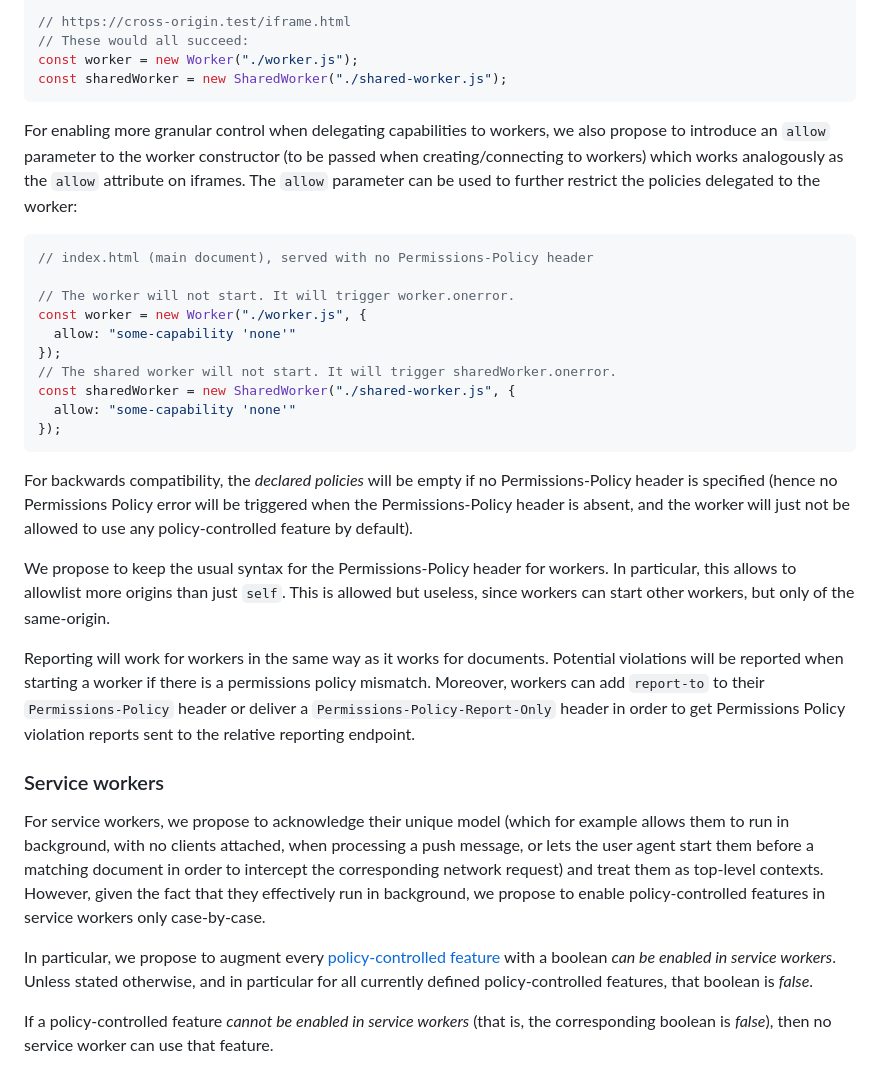
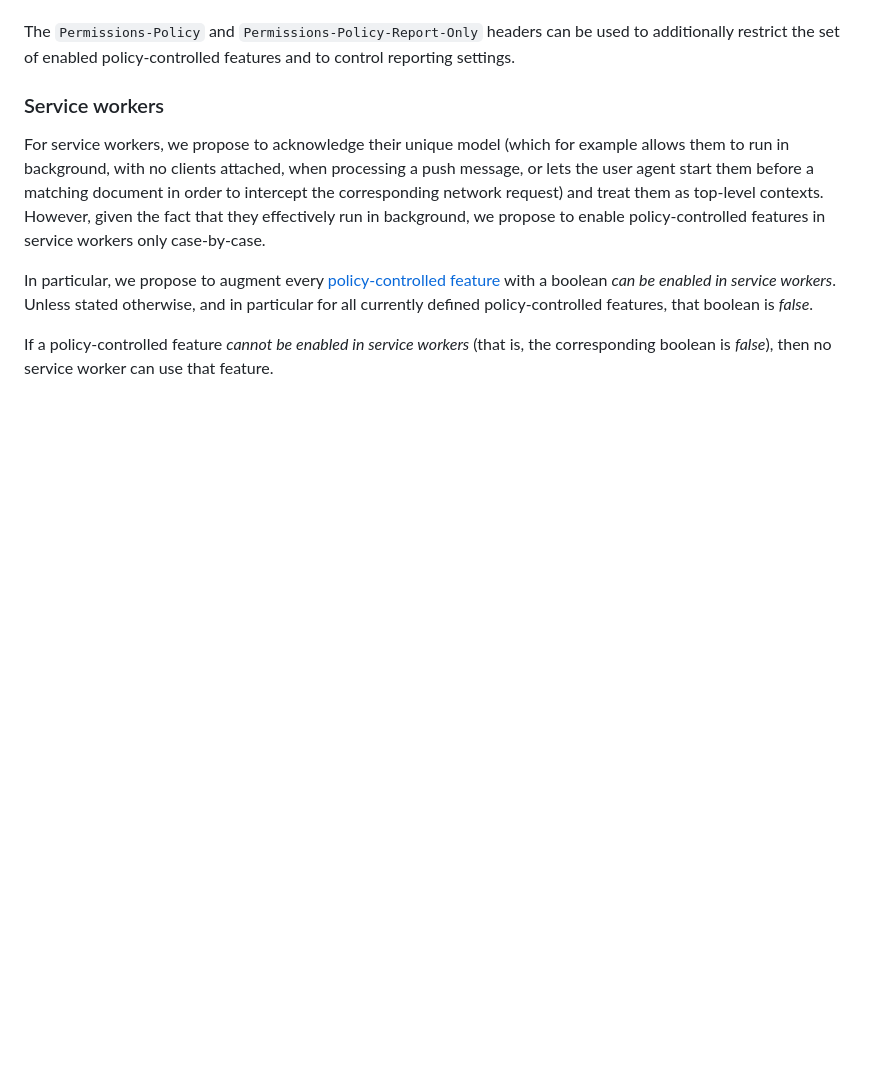
Before and after one commit to explainers-by-googlers/workers-permissions-policy, a Markdown page: README.md, the part around one of its changes. Drawn GitHub-style; blank space fills up the shorter version.

````diff
--- a/README.md
+++ b/README.md
@@ -206,45 +216,7 @@ capability:
 
-// https://cross-origin.test/iframe.html
-// These would all succeed:
-const worker = new Worker("./worker.js");
-const sharedWorker = new SharedWorker("./shared-worker.js");
-```
-
-For enabling more granular control when delegating capabilities to workers, we
-also propose to introduce an `allow` parameter to the worker constructor (to be
-passed when creating/connecting to workers) which works analogously as the
-`allow` attribute on iframes. The `allow` parameter can be used to further
-restrict the policies delegated to the worker:
-
-```js
-// index.html (main document), served with no Permissions-Policy header
-
-// The worker will not start. It will trigger worker.onerror.
-const worker = new Worker("./worker.js", {
-  allow: "some-capability 'none'"
-});
-// The shared worker will not start. It will trigger sharedWorker.onerror.
-const sharedWorker = new SharedWorker("./shared-worker.js", {
-  allow: "some-capability 'none'"
-});
-```
-
-For backwards compatibility, the *declared policies* will be empty if no
-Permissions-Policy header is specified (hence no Permissions Policy error will
-be triggered when the Permissions-Policy header is absent, and the worker will
-just not be allowed to use any policy-controlled feature by default).
-
-We propose to keep the usual syntax for the Permissions-Policy header for
-workers. In particular, this allows to allowlist more origins than just `self`.
-This is allowed but useless, since workers can start other workers, but only of
-the same-origin.
-
-Reporting will work for workers in the same way as it works for documents.
-Potential violations will be reported when starting a worker if there is a
-permissions policy mismatch. Moreover, workers can add `report-to` to their
-`Permissions-Policy` header or deliver a `Permissions-Policy-Report-Only` header
-in order to get Permissions Policy violation reports sent to the relative
-reporting endpoint.
+The `Permissions-Policy` and `Permissions-Policy-Report-Only` headers can be
+used to additionally restrict the set of enabled policy-controlled features and
+to control reporting settings.
 
 ### Service workers
 
````
Also changed, not shown: other parts of README.md (+105 -111 lines).
